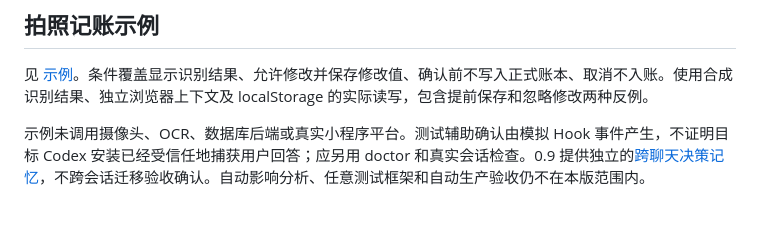
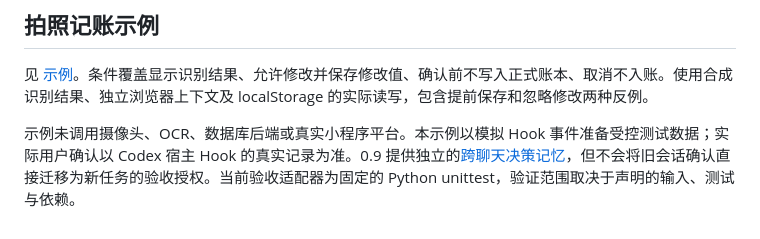
Before and after one commit to a853255726-liu/BuildChoice, a Markdown page: docs/DECISION_VERIFICATION.md, the part around the change. GitHub-like rendering.

Commit message:
Remove obsolete live-host status language from verification example

```diff
--- a/docs/DECISION_VERIFICATION.md
+++ b/docs/DECISION_VERIFICATION.md
@@ -59,4 +59,4 @@ python /absolute/BuildChoice/scripts/buildchoice_run_verification.py \
 
 见 [示例](../examples/receipt_review/README.md)。条件覆盖显示识别结果、允许修改并保存修改值、确认前不写入正式账本、取消不入账。使用合成识别结果、独立浏览器上下文及 localStorage 的实际读写，包含提前保存和忽略修改两种反例。
 
-示例未调用摄像头、OCR、数据库后端或真实小程序平台。测试辅助确认由模拟 Hook 事件产生，不证明目标 Codex 安装已经受信任地捕获用户回答；应另用 doctor 和真实会话检查。0.9 提供独立的[跨聊天决策记忆](DECISION_MEMORY.md)，不跨会话迁移验收确认。自动影响分析、任意测试框架和自动生产验收仍不在本版范围内。
+示例未调用摄像头、OCR、数据库后端或真实小程序平台。本示例以模拟 Hook 事件准备受控测试数据；实际用户确认以 Codex 宿主 Hook 的真实记录为准。0.9 提供独立的[跨聊天决策记忆](DECISION_MEMORY.md)，但不会将旧会话确认直接迁移为新任务的验收授权。当前验收适配器为固定的 Python unittest，验证范围取决于声明的输入、测试与依赖。
```
